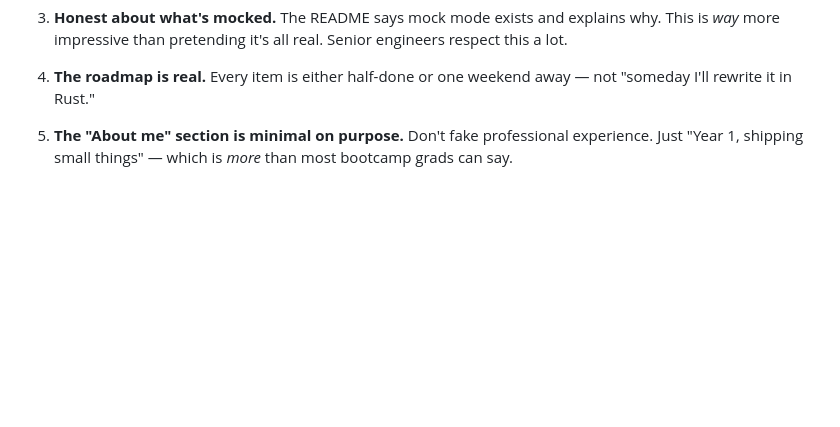
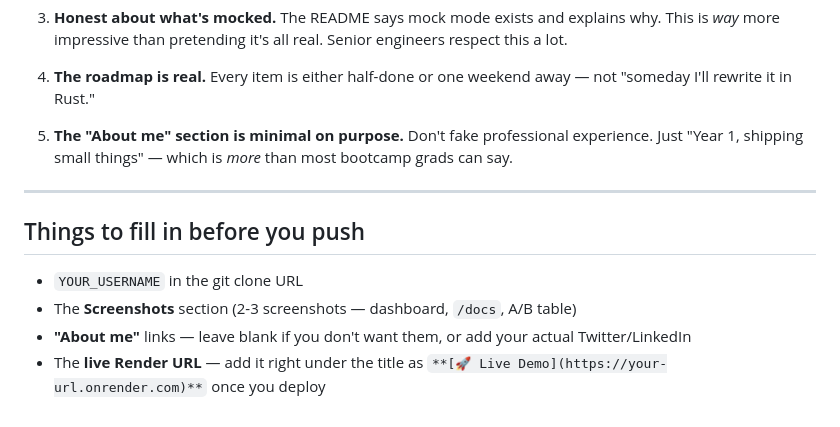
Before and after one commit to Eltaf-azizi/LLM-Evaluation-Observability-Dashboard, a Markdown page: README.md, the part around the change. Rendered like a GitHub page; blank space fills up the shorter version.

Commit message:
Add checklist for pre-push tasks in README
Added a section outlining items to complete before pushing the project.

```diff
--- a/README.md
+++ b/README.md
@@ -181,3 +181,12 @@ A few things to know:
 4. **The roadmap is real.** Every item is either half-done or one weekend away — not "someday I'll rewrite it in Rust."
 
 5. **The "About me" section is minimal on purpose.** Don't fake professional experience. Just "Year 1, shipping small things" — which is *more* than most bootcamp grads can say.
+
+---
+
+## Things to fill in before you push
+
+- `YOUR_USERNAME` in the git clone URL
+- The **Screenshots** section (2-3 screenshots — dashboard, `/docs`, A/B table)
+- **"About me"** links — leave blank if you don't want them, or add your actual Twitter/LinkedIn
+- The **live Render URL** — add it right under the title as `**[🚀 Live Demo](https://your-url.onrender.com)**` once you deploy
```
